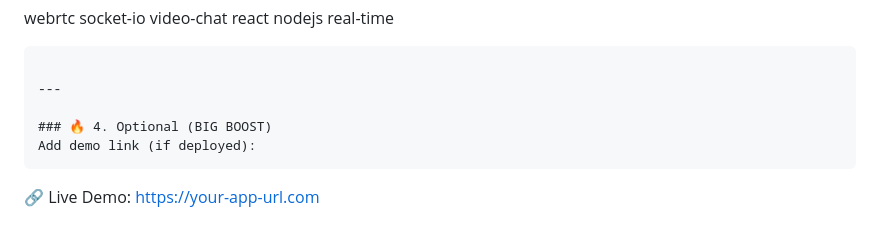
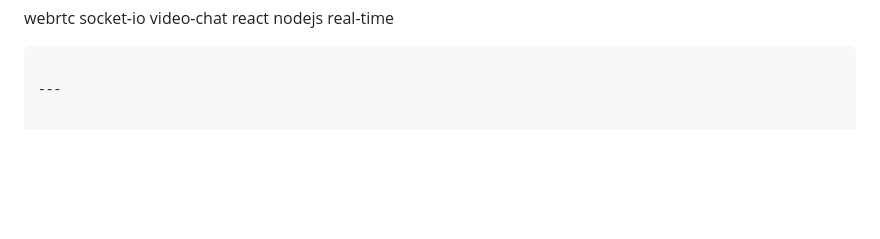
Before and after one commit to Kushal-29/OPEN-WORLD, a Markdown page: README.md, the part around the change. Drawn GitHub-style; blank space fills up the shorter version.

````diff
--- a/README.md
+++ b/README.md
@@ -224,9 +224,3 @@ real-time
 ```
 
 ---
-
-### 🔥 4. Optional (BIG BOOST)
-Add demo link (if deployed):
-```
-
-🔗 Live Demo: [https://your-app-url.com](https://your-app-url.com)
````
